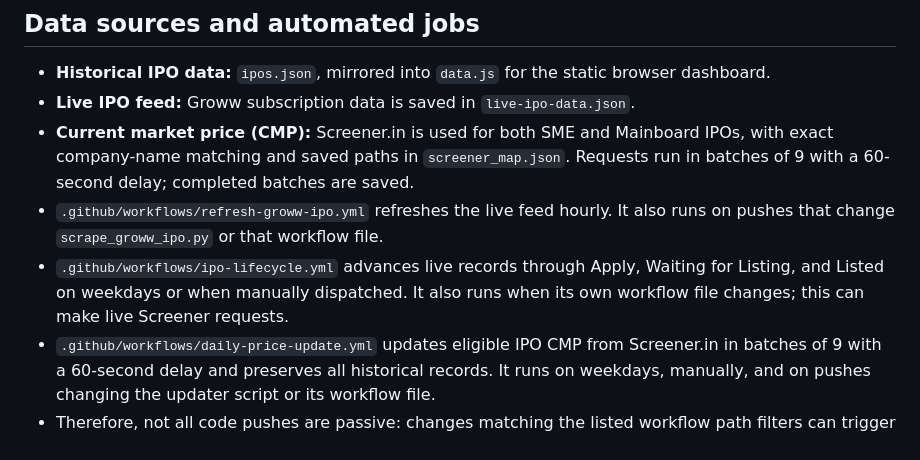
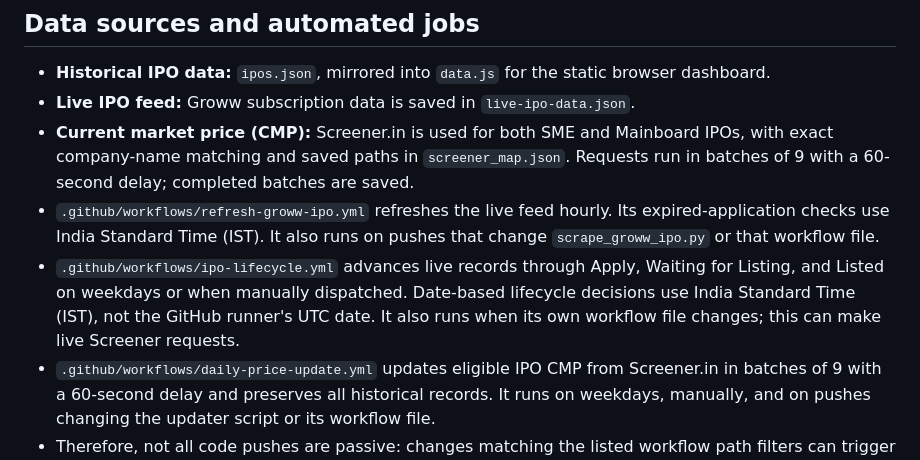
Before and after one commit to rbx92/IPO-ChatGPT, a Markdown page: README.md, the part around the change. GitHub-like rendering.

Commit message:
Document IST date handling

```diff
--- a/README.md
+++ b/README.md
@@ -19,8 +19,8 @@ The authoritative numeric thresholds and normalized company exclusions are in `e
 - **Historical IPO data:** `ipos.json`, mirrored into `data.js` for the static browser dashboard.
 - **Live IPO feed:** Groww subscription data is saved in `live-ipo-data.json`.
 - **Current market price (CMP):** Screener.in is used for both SME and Mainboard IPOs, with exact company-name matching and saved paths in `screener_map.json`. Requests run in batches of 9 with a 60-second delay; completed batches are saved.
-- `.github/workflows/refresh-groww-ipo.yml` refreshes the live feed hourly. It also runs on pushes that change `scrape_groww_ipo.py` or that workflow file.
-- `.github/workflows/ipo-lifecycle.yml` advances live records through Apply, Waiting for Listing, and Listed on weekdays or when manually dispatched. It also runs when its own workflow file changes; this can make live Screener requests.
+- `.github/workflows/refresh-groww-ipo.yml` refreshes the live feed hourly. Its expired-application checks use India Standard Time (IST). It also runs on pushes that change `scrape_groww_ipo.py` or that workflow file.
+- `.github/workflows/ipo-lifecycle.yml` advances live records through Apply, Waiting for Listing, and Listed on weekdays or when manually dispatched. Date-based lifecycle decisions use India Standard Time (IST), not the GitHub runner's UTC date. It also runs when its own workflow file changes; this can make live Screener requests.
 - `.github/workflows/daily-price-update.yml` updates eligible IPO CMP from Screener.in in batches of 9 with a 60-second delay and preserves all historical records. It runs on weekdays, manually, and on pushes changing the updater script or its workflow file.
 - Therefore, not all code pushes are passive: changes matching the listed workflow path filters can trigger live network requests. Dashboard-only and documentation-only changes do not trigger these three jobs.
 
```
